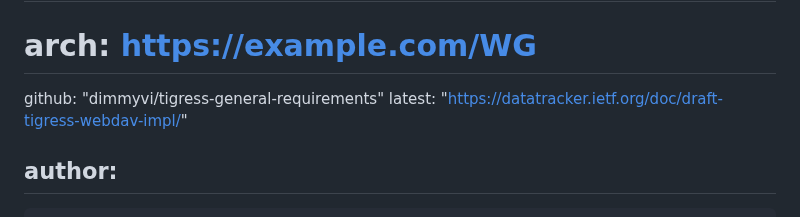
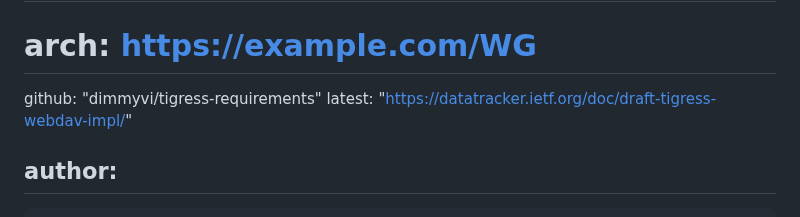
Before and after one commit to dimmyvi/tigress-general-requirements, a Markdown page: draft-tigress-webdav-impl.md, the part around the change. Rendered like a GitHub page.

```diff
--- a/draft-tigress-webdav-impl.md
+++ b/draft-tigress-webdav-impl.md
@@ -19,7 +19,7 @@ venue:
 #  type: Working Group
 #  mail: WG@example.com
 #  arch: https://example.com/WG
-  github: "dimmyvi/tigress-general-requirements"
+  github: "dimmyvi/tigress-requirements"
   latest: "https://datatracker.ietf.org/doc/draft-tigress-webdav-impl/"
 
 author:
```
